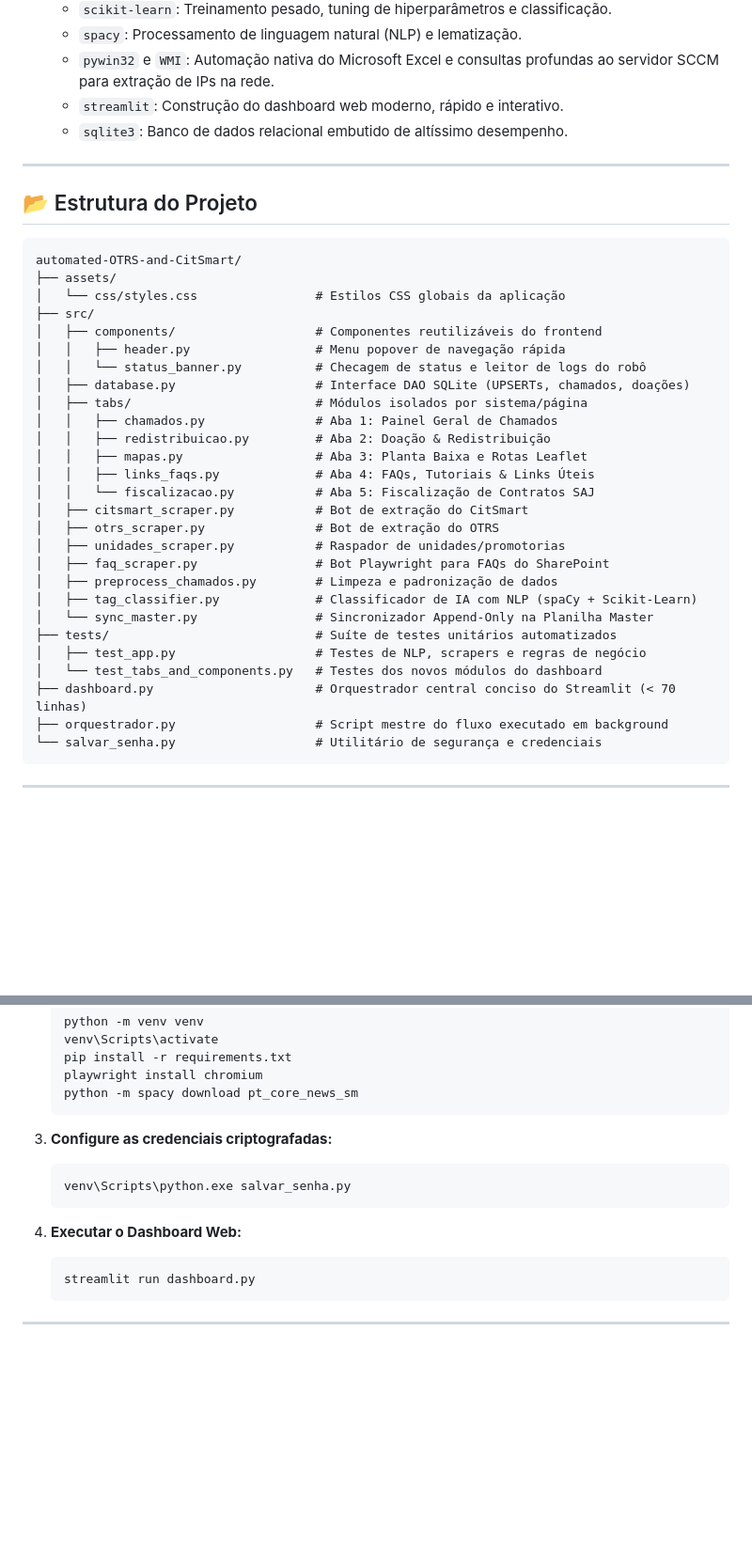
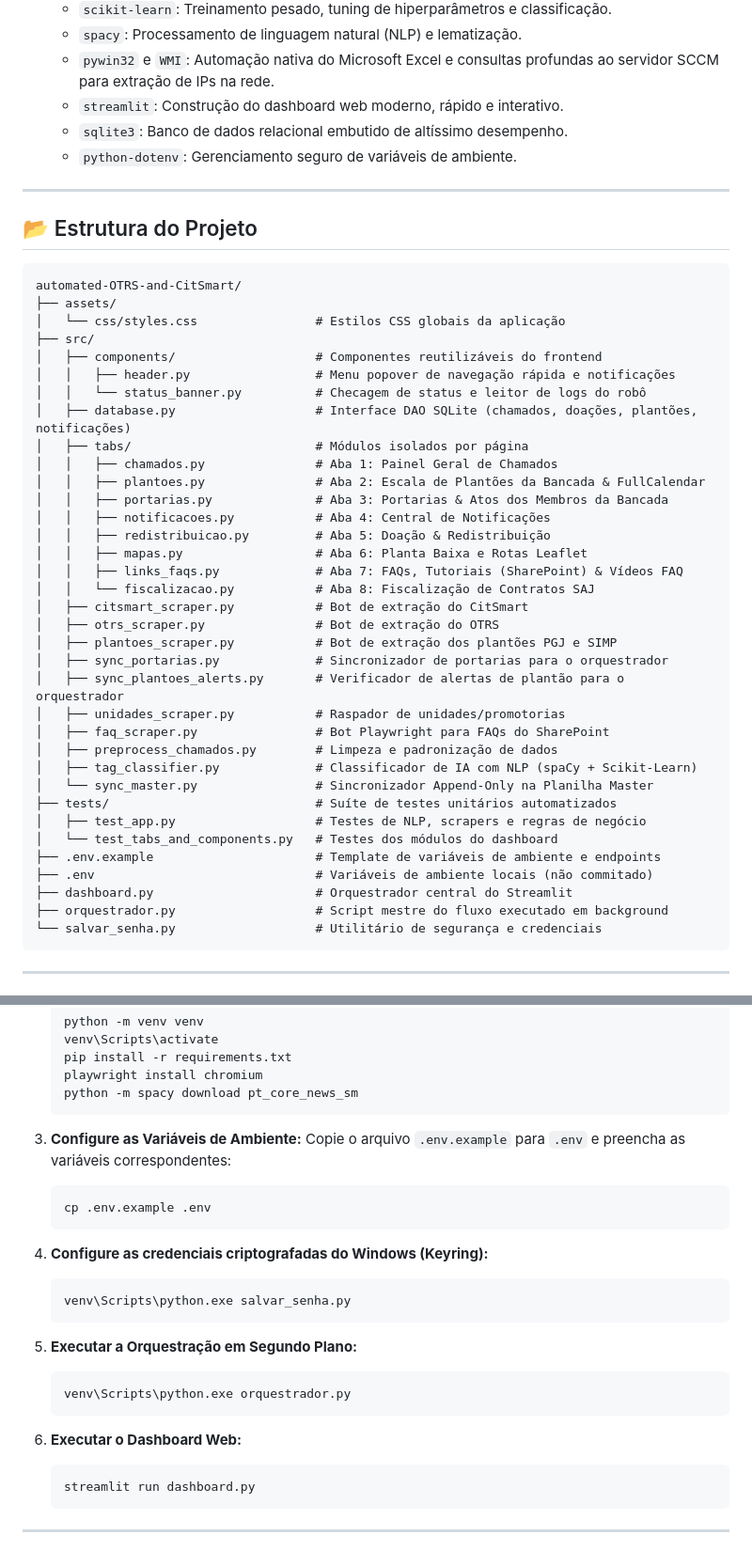
Before and after one commit to rezendepauloh/automacao-chamados-sti, a Markdown page: README.md, 2 parts joined by grey strips. Shown at 94% size. GitHub-like rendering; blank space fills up the shorter version.

````diff
--- a/README.md
+++ b/README.md
@@ -66,6 +81,7 @@ Este projeto consiste em uma suíte de ferramentas desenvolvidas em Python para
   - `pywin32` e `WMI`: Automação nativa do Microsoft Excel e consultas profundas ao servidor SCCM para extração de IPs na rede.
   - `streamlit`: Construção do dashboard web moderno, rápido e interativo.
   - `sqlite3`: Banco de dados relacional embutido de altíssimo desempenho.
+  - `python-dotenv`: Gerenciamento seguro de variáveis de ambiente.
 
 ---
 
@@ -77,17 +93,23 @@ automated-OTRS-and-CitSmart/
 │   └── css/styles.css                # Estilos CSS globais da aplicação
 ├── src/
 │   ├── components/                   # Componentes reutilizáveis do frontend
-│   │   ├── header.py                 # Menu popover de navegação rápida
+│   │   ├── header.py                 # Menu popover de navegação rápida e notificações
 │   │   └── status_banner.py          # Checagem de status e leitor de logs do robô
-│   ├── database.py                   # Interface DAO SQLite (UPSERTs, chamados, doações)
-│   ├── tabs/                         # Módulos isolados por sistema/página
+│   ├── database.py                   # Interface DAO SQLite (chamados, doações, plantões, notificações)
+│   ├── tabs/                         # Módulos isolados por página
 │   │   ├── chamados.py               # Aba 1: Painel Geral de Chamados
-│   │   ├── redistribuicao.py         # Aba 2: Doação & Redistribuição
-│   │   ├── mapas.py                  # Aba 3: Planta Baixa e Rotas Leaflet
-│   │   ├── links_faqs.py             # Aba 4: FAQs, Tutoriais & Links Úteis
-│   │   └── fiscalizacao.py           # Aba 5: Fiscalização de Contratos SAJ
+│   │   ├── plantoes.py               # Aba 2: Escala de Plantões da Bancada & FullCalendar
+│   │   ├── portarias.py              # Aba 3: Portarias & Atos dos Membros da Bancada
+│   │   ├── notificacoes.py           # Aba 4: Central de Notificações
+│   │   ├── redistribuicao.py         # Aba 5: Doação & Redistribuição
+│   │   ├── mapas.py                  # Aba 6: Planta Baixa e Rotas Leaflet
+│   │   ├── links_faqs.py             # Aba 7: FAQs, Tutoriais (SharePoint) & Vídeos FAQ
+│   │   └── fiscalizacao.py           # Aba 8: Fiscalização de Contratos SAJ
 │   ├── citsmart_scraper.py           # Bot de extração do CitSmart
 │   ├── otrs_scraper.py               # Bot de extração do OTRS
+│   ├── plantoes_scraper.py           # Bot de extração dos plantões PGJ e SIMP
+│   ├── sync_portarias.py             # Sincronizador de portarias para o orquestrador
+│   ├── sync_plantoes_alerts.py       # Verificador de alertas de plantão para o orquestrador
 │   ├── unidades_scraper.py           # Raspador de unidades/promotorias
 │   ├── faq_scraper.py                # Bot Playwright para FAQs do SharePoint
 │   ├── preprocess_chamados.py        # Limpeza e padronização de dados
@@ -95,8 +117,10 @@ automated-OTRS-and-CitSmart/
 │   └── sync_master.py                # Sincronizador Append-Only na Planilha Master
 ├── tests/                            # Suíte de testes unitários automatizados
 │   ├── test_app.py                   # Testes de NLP, scrapers e regras de negócio
-│   └── test_tabs_and_components.py   # Testes dos novos módulos do dashboard
-├── dashboard.py                      # Orquestrador central conciso do Streamlit (< 70 linhas)
+│   └── test_tabs_and_components.py   # Testes dos módulos do dashboard
+├── .env.example                      # Template de variáveis de ambiente e endpoints
+├── .env                              # Variáveis de ambiente locais (não commitado)
+├── dashboard.py                      # Orquestrador central do Streamlit
 ├── orquestrador.py                   # Script mestre do fluxo executado em background
 └── salvar_senha.py                   # Utilitário de segurança e credenciais
 ```
@@ -119,12 +143,23 @@ automated-OTRS-and-CitSmart/
    python -m spacy download pt_core_news_sm
    ```
 
-3. **Configure as credenciais criptografadas:**
+3. **Configure as Variáveis de Ambiente:**
+   Copie o arquivo `.env.example` para `.env` e preencha as variáveis correspondentes:
+   ```bash
+   cp .env.example .env
+   ```
+
+4. **Configure as credenciais criptografadas do Windows (Keyring):**
    ```bash
    venv\Scripts\python.exe salvar_senha.py
    ```
 
-4. **Executar o Dashboard Web:**
+5. **Executar a Orquestração em Segundo Plano:**
+   ```bash
+   venv\Scripts\python.exe orquestrador.py
+   ```
+
+6. **Executar o Dashboard Web:**
    ```bash
    streamlit run dashboard.py
    ```
````
Also changed, not shown: other parts of README.md (+31 -16 lines).
